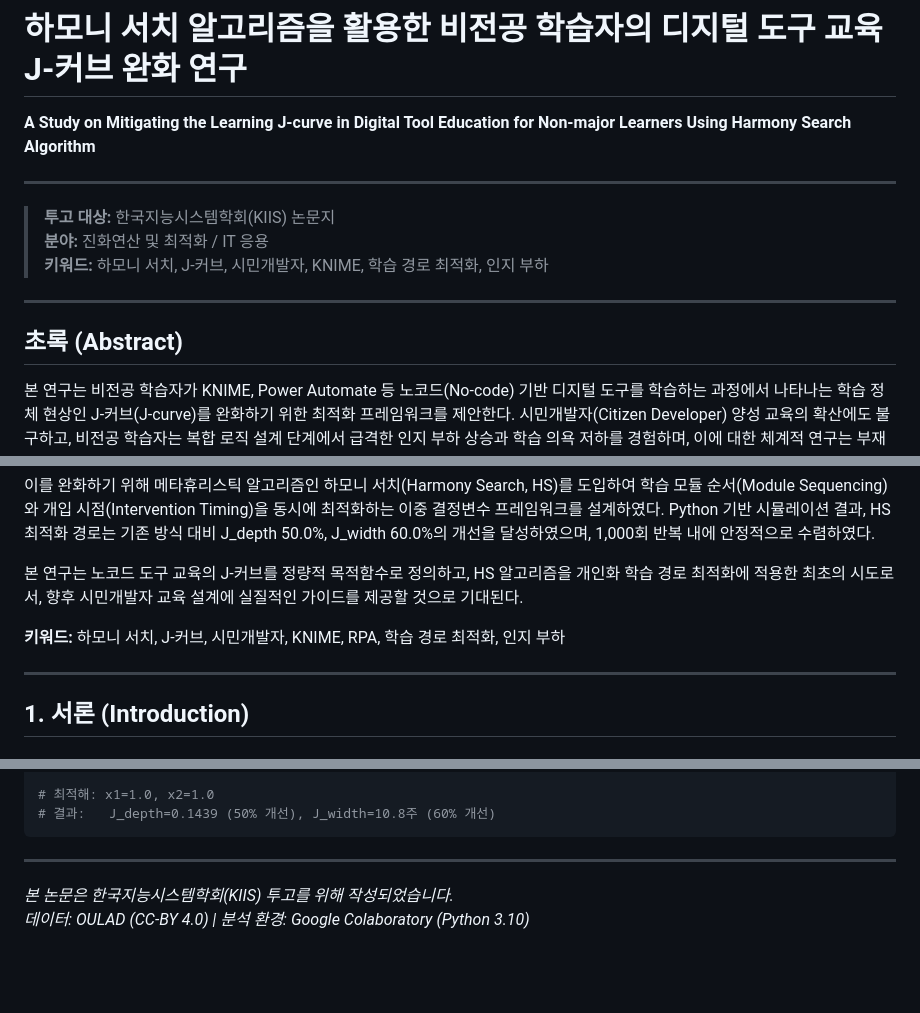
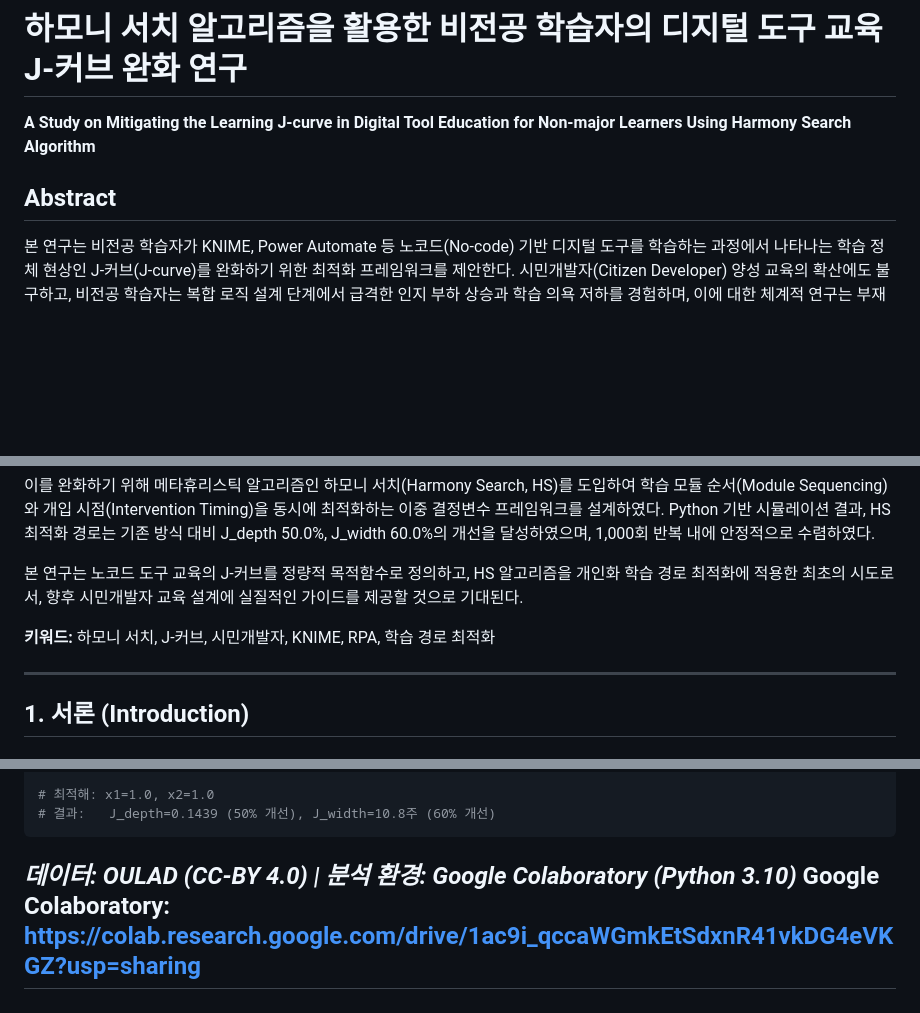
Before and after one commit to kpiiorkr/hs-jcurve-citizen-developer, a Markdown page: README.md, 3 parts joined by grey strips. Rendered like a GitHub page; blank space fills up the shorter version.

````diff
--- a/README.md
+++ b/README.md
@@ -2,15 +2,7 @@
 
 **A Study on Mitigating the Learning J-curve in Digital Tool Education for Non-major Learners Using Harmony Search Algorithm**
 
----
-
-> **투고 대상:** 한국지능시스템학회(KIIS) 논문지
-> **분야:** 진화연산 및 최적화 / IT 응용
-> **키워드:** 하모니 서치, J-커브, 시민개발자, KNIME, 학습 경로 최적화, 인지 부하
-
----
-
-## 초록 (Abstract)
+## Abstract
 
 본 연구는 비전공 학습자가 KNIME, Power Automate 등 노코드(No-code) 기반 디지털 도구를 학습하는 과정에서 나타나는 학습 정체 현상인 J-커브(J-curve)를 완화하기 위한 최적화 프레임워크를 제안한다. 시민개발자(Citizen Developer) 양성 교육의 확산에도 불구하고, 비전공 학습자는 복합 로직 설계 단계에서 급격한 인지 부하 상승과 학습 의욕 저하를 경험하며, 이에 대한 체계적 연구는 부재하다.
 
@@ -20,7 +12,7 @@
 
 본 연구는 노코드 도구 교육의 J-커브를 정량적 목적함수로 정의하고, HS 알고리즘을 개인화 학습 경로 최적화에 적용한 최초의 시도로서, 향후 시민개발자 교육 설계에 실질적인 가이드를 제공할 것으로 기대된다.
 
-**키워드:** 하모니 서치, J-커브, 시민개발자, KNIME, RPA, 학습 경로 최적화, 인지 부하
+**키워드:** 하모니 서치, J-커브, 시민개발자, KNIME, RPA, 학습 경로 최적화
 
 ---
 
@@ -427,8 +418,6 @@ def fitness(x):
 # 최적해: x1=1.0, x2=1.0
 # 결과:   J_depth=0.1439 (50% 개선), J_width=10.8주 (60% 개선)
 ```
-
+*데이터: OULAD (CC-BY 4.0) | 분석 환경: Google Colaboratory (Python 3.10)*
+Google Colaboratory: https://colab.research.google.com/drive/1ac9i_qccaWGmkEtSdxnR41vkDG4eVKGZ?usp=sharing
 ---
-
-*본 논문은 한국지능시스템학회(KIIS) 투고를 위해 작성되었습니다.*
-*데이터: OULAD (CC-BY 4.0) | 분석 환경: Google Colaboratory (Python 3.10)*
````
Also changed, not shown: other parts of README.md (+1 -2 lines).
